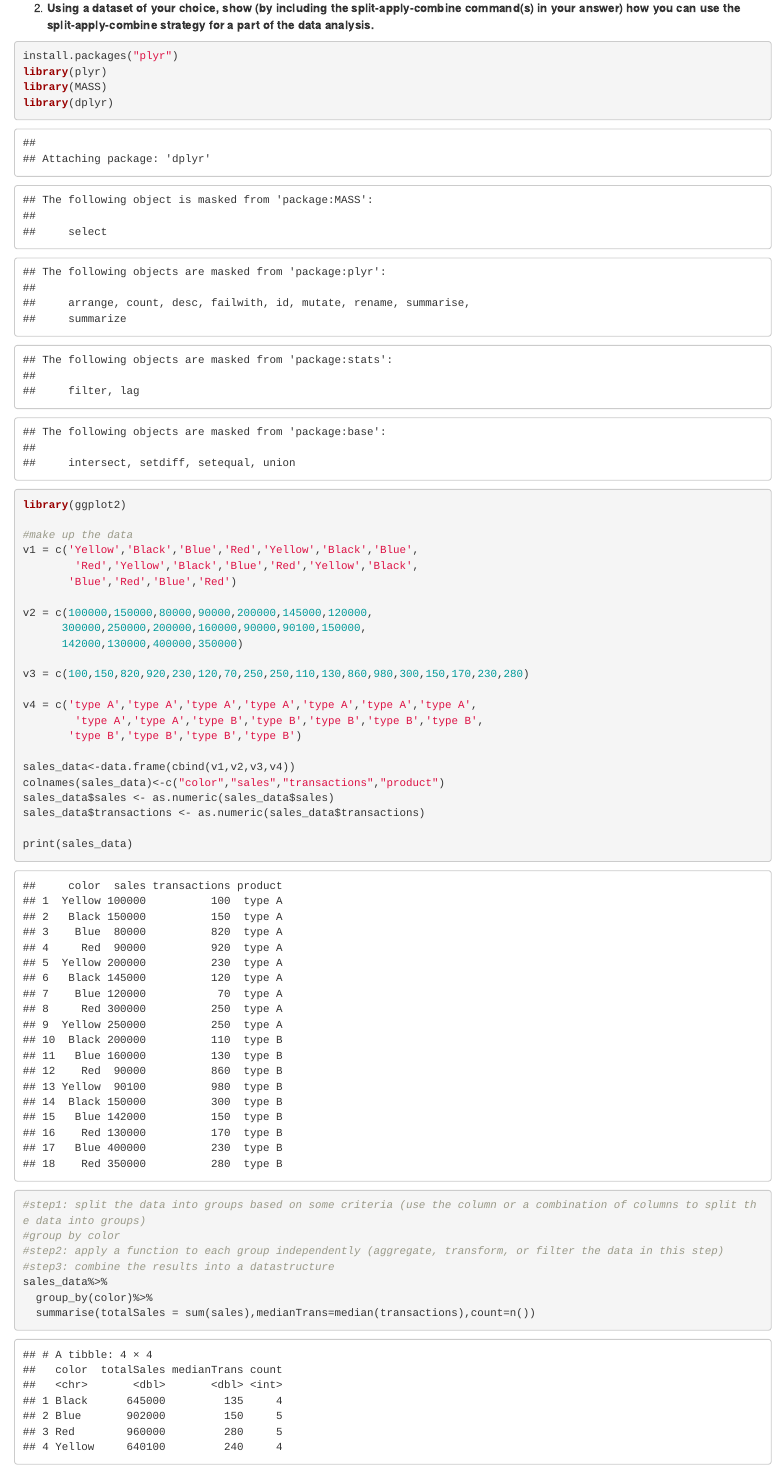
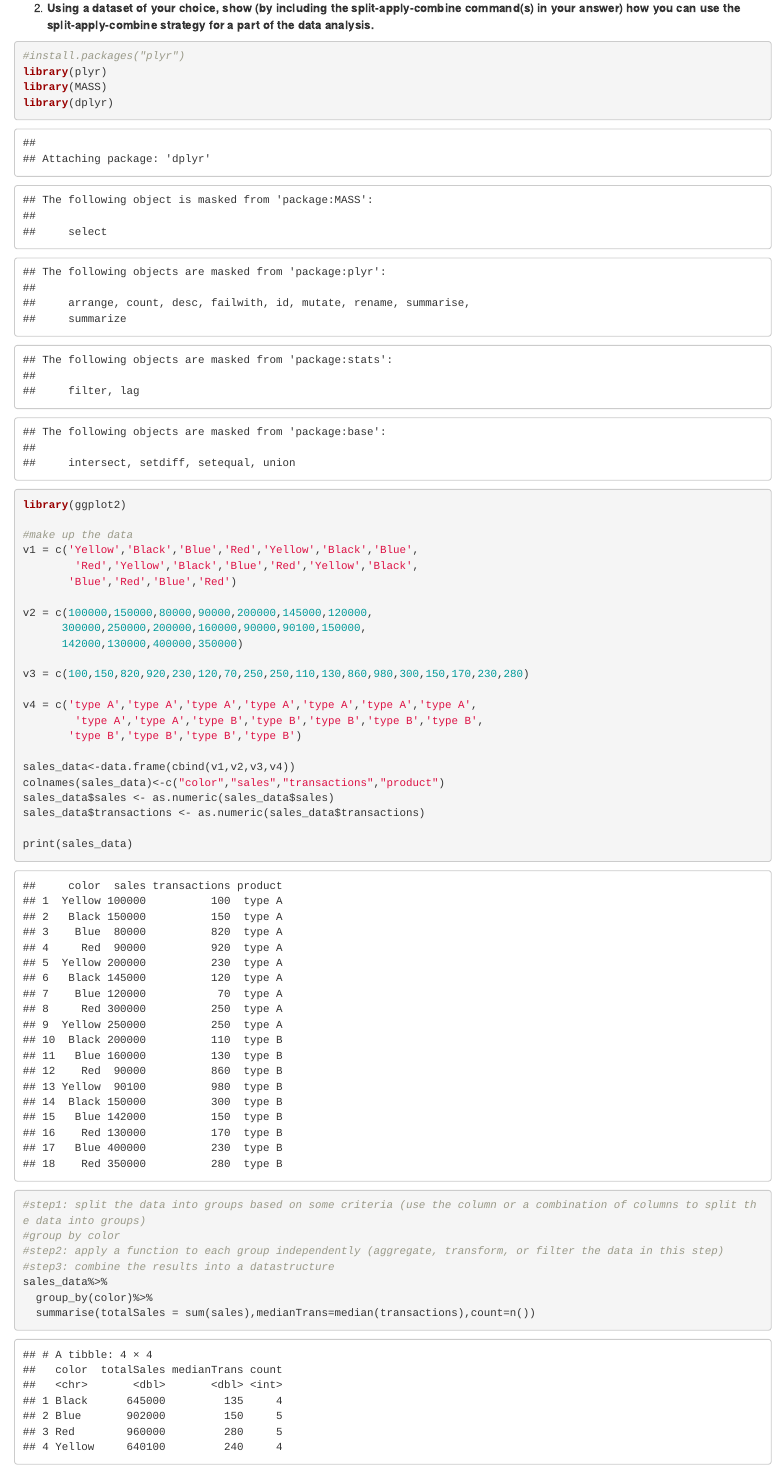
Before and after one commit to zeruiz/blog-2019, an R Markdown document (02/XiyuanSun.Rmd): the page in a window 1100 px wide, from 240 px down. Rendered offline with R 4.5, knitr and Pandoc, with nearby package versions.

Commit message:
removed the install package line

````diff
--- a/02/XiyuanSun.Rmd
+++ b/02/XiyuanSun.Rmd
@@ -14,7 +14,7 @@ According to Hadley's paper, in base R, we can tackle this problem with nested l
 2. **Using a dataset of your choice, show (by including the split-apply-combine command(s) in your answer) how you can use the split-apply-combine strategy for a part of the data analysis.**
 
 ```{r}
-install.packages("plyr")
+#install.packages("plyr")
 library(plyr)
 library(MASS)
 library(dplyr)
````
